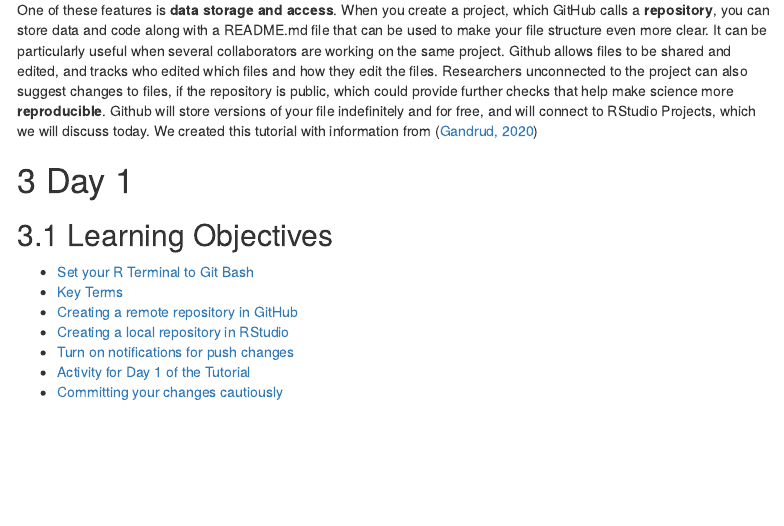
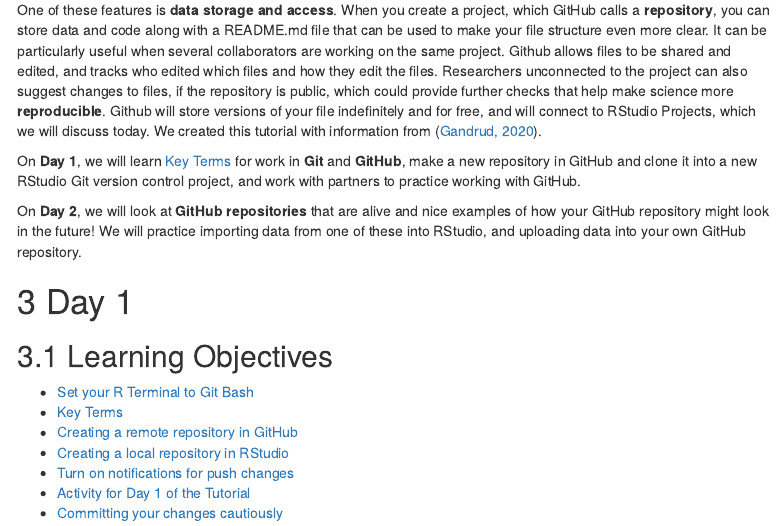
Before and after one commit to FionaHarrigian/Chapter_12, an R Markdown document (Chapter_12_Tutorial.Rmd): the page in a window 1100 px wide, from 1150 px down. Rendered offline with R 4.5, knitr and Pandoc, with nearby package versions; menus at the side of the page are left out.

Commit message:
added brief description for what we will do in tutorial on Day 1 and Day 2

```diff
--- a/Chapter_12_Tutorial.Rmd
+++ b/Chapter_12_Tutorial.Rmd
@@ -103,11 +103,17 @@
 
 One of the final pieces of making your science **reproducible** is making sure your **data and code are accessible far into the future**, and importantly considering the FAIR and CARE principles. During this tutorial, we will introduce **Git** and **Github**, which will help make your science more reproducible.
 
+
 ## Git and GitHub
 
 **Git** is a **version control** system, which keeps track of the changes made to the files stored within it and allows us to return to previous versions. **GitHub** is the cloud hosting service built on top of Git. It can store data for you remotely, solving the issue of data storage. However, it was not built specifically for researchers, but instead for computer programmers. So at first glance, GitHub can be challenging to understand and use. With some time, the many helpful features of GitHub can become more clear and be used to help us conduct more **reproducible research**.
 
-One of these features is **data storage and access**. When you create a project, which GitHub calls a **repository**, you can store data and code along with a README.md file that can be used to make your file structure even more clear. It can be particularly useful when several collaborators are working on the same project. Github allows files to be shared and edited, and tracks who edited which files and how they edit the files. Researchers unconnected to the project can also suggest changes to files, if the repository is public, which could provide further checks that help make science more **reproducible**. Github will store versions of your file indefinitely and for free, and will connect to RStudio Projects, which we will discuss today. We created this tutorial with information from [@Gandrud2020]
+One of these features is **data storage and access**. When you create a project, which GitHub calls a **repository**, you can store data and code along with a README.md file that can be used to make your file structure even more clear. It can be particularly useful when several collaborators are working on the same project. Github allows files to be shared and edited, and tracks who edited which files and how they edit the files. Researchers unconnected to the project can also suggest changes to files, if the repository is public, which could provide further checks that help make science more **reproducible**. Github will store versions of your file indefinitely and for free, and will connect to RStudio Projects, which we will discuss today. We created this tutorial with information from [@Gandrud2020].
+
+On **Day 1**, we will learn [Key Terms](#key-terms) for work in **Git** and **GitHub**, make a new repository in GitHub and clone it into a new RStudio Git version control project, and work with partners to practice working with GitHub.
+
+On **Day 2**, we will look at **GitHub repositories** that are alive and nice examples of how your GitHub repository might look in the future! We will practice importing data from one of these into RStudio, and uploading data into your own GitHub repository.
+
 
 # Day 1
 
```
